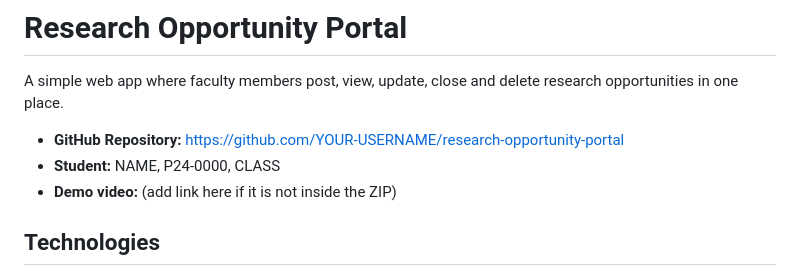
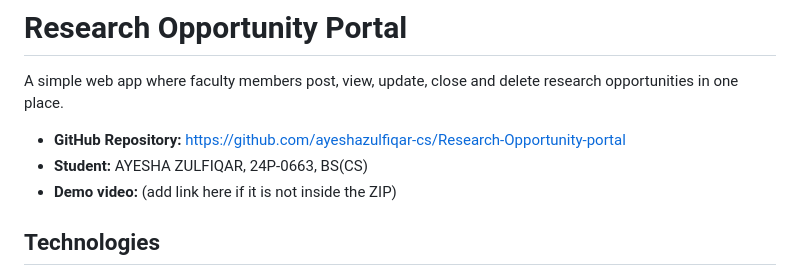
Before and after one commit to ayeshazulfiqar-cs/Research-Opportunity-portal, a Markdown page: README.md, the part around the change. Rendered like a GitHub page.

Commit message:
Add repository link and student details to README

```diff
--- a/README.md
+++ b/README.md
@@ -2,8 +2,8 @@
 
 A simple web app where faculty members post, view, update, close and delete research opportunities in one place.
 
-- **GitHub Repository:** https://github.com/YOUR-USERNAME/research-opportunity-portal
-- **Student:** NAME, P24-0000, CLASS
+- **GitHub Repository:** https://github.com/ayeshazulfiqar-cs/Research-Opportunity-portal
+- **Student:** AYESHA ZULFIQAR, 24P-0663, BS(CS)
 - **Demo video:** (add link here if it is not inside the ZIP)
 
 ## Technologies
```
